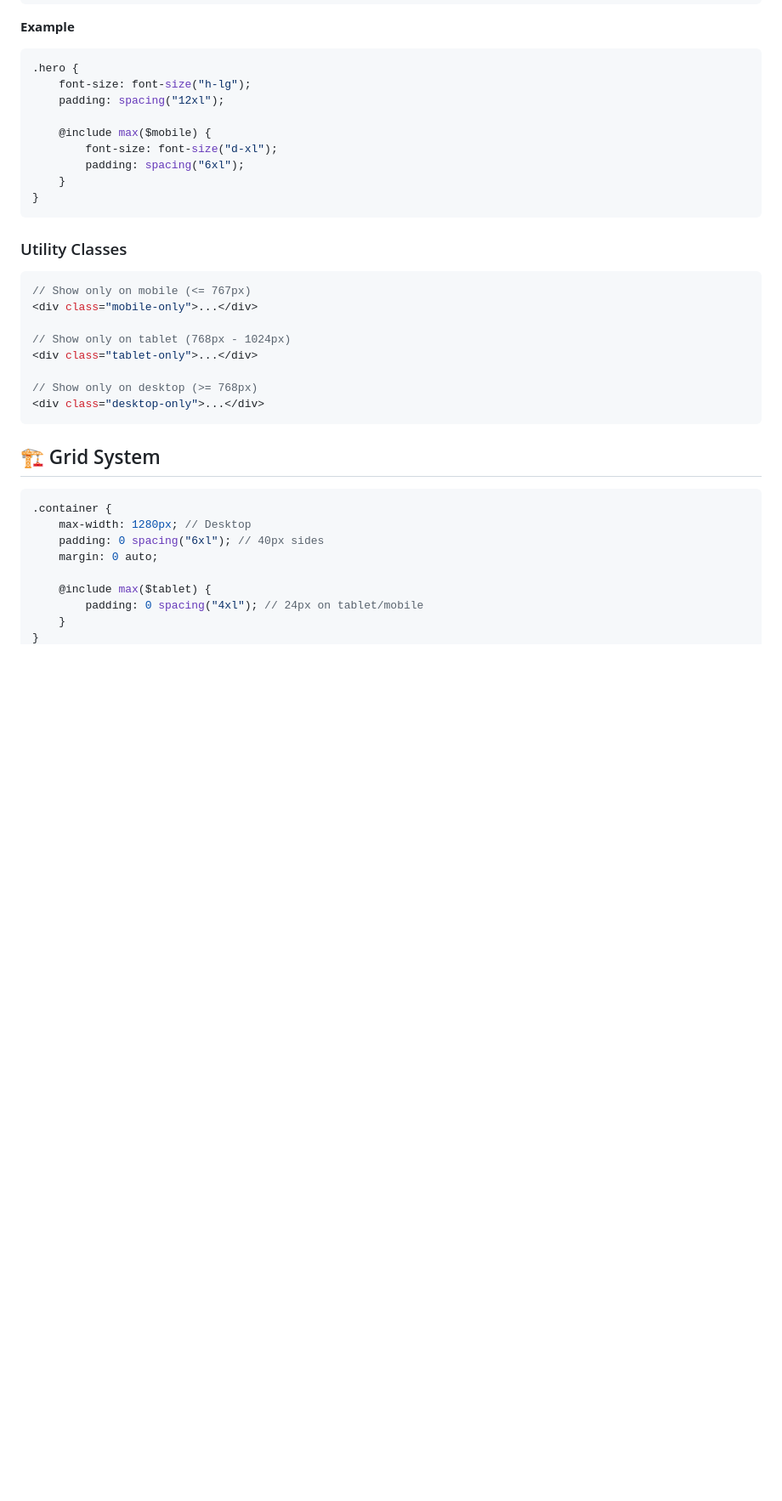
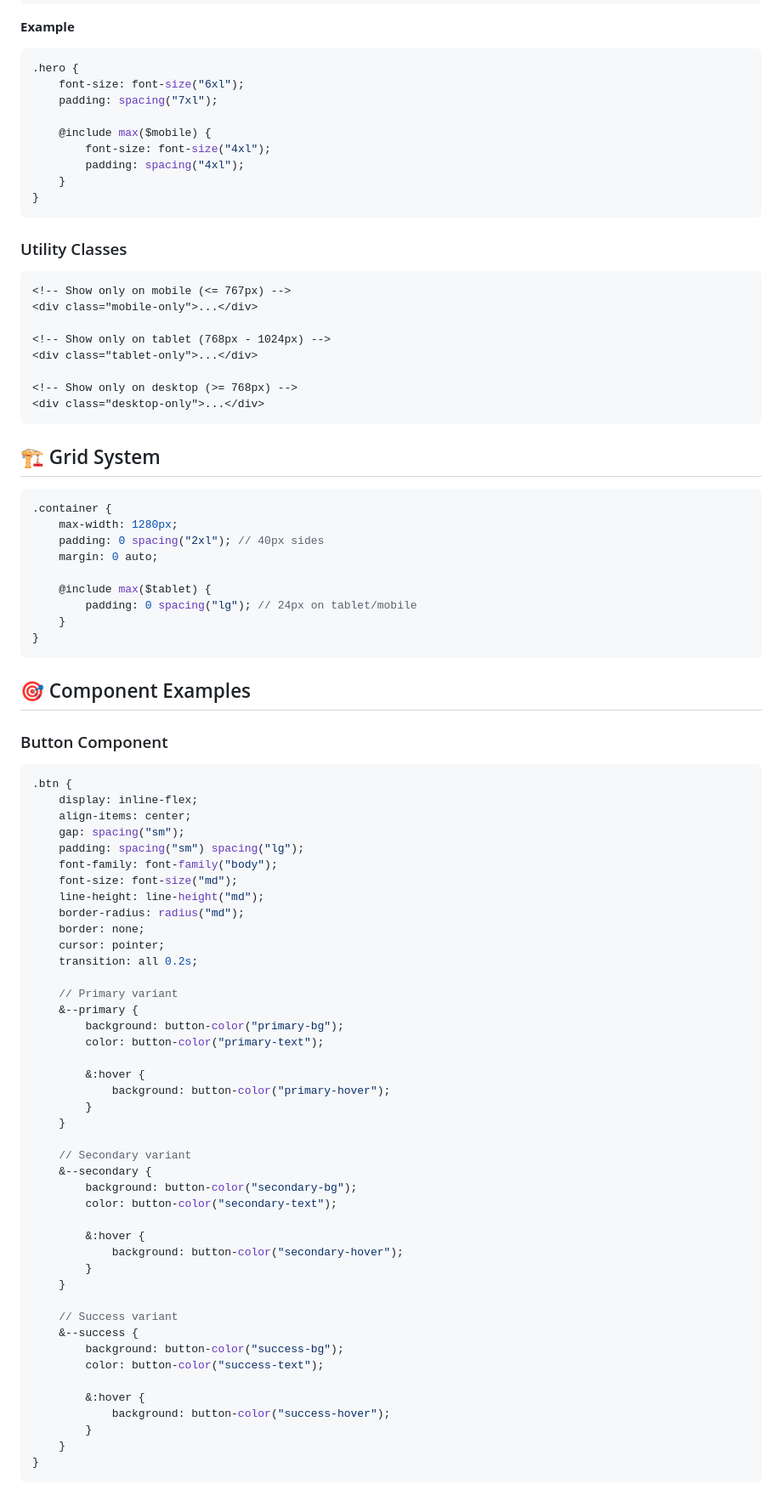
Before and after one commit to tales-bluecrocus/byrde, a Markdown page: assets/scss/README.md, the part around one of its changes. Shown at 85% size. GitHub-like rendering; blank space fills up the shorter version.

````diff
--- a/assets/scss/README.md
+++ b/assets/scss/README.md
@@ -229,26 +263,26 @@ $tablet: 768px; // Tablet and above
 
 ```scss
 .hero {
-	font-size: font-size("h-lg");
-	padding: spacing("12xl");
+	font-size: font-size("6xl");
+	padding: spacing("7xl");
 
 	@include max($mobile) {
-		font-size: font-size("d-xl");
-		padding: spacing("6xl");
+		font-size: font-size("4xl");
+		padding: spacing("4xl");
 	}
 }
 ```
 
 ### Utility Classes
 
-```scss
-// Show only on mobile (<= 767px)
+```html
+<!-- Show only on mobile (<= 767px) -->
 <div class="mobile-only">...</div>
 
-// Show only on tablet (768px - 1024px)
+<!-- Show only on tablet (768px - 1024px) -->
 <div class="tablet-only">...</div>
 
-// Show only on desktop (>= 768px)
+<!-- Show only on desktop (>= 768px) -->
 <div class="desktop-only">...</div>
 ```
 
@@ -256,9 +290,63 @@ $tablet: 768px; // Tablet and above
 
 ```scss
 .container {
-	max-width: 1280px; // Desktop
-	padding: 0 spacing("6xl"); // 40px sides
+	max-width: 1280px;
+	padding: 0 spacing("2xl"); // 40px sides
 	margin: 0 auto;
 
 	@include max($tablet) {
-		padding: 0 spacing("4xl"); // 24px on tablet/mobile
+		padding: 0 spacing("lg"); // 24px on tablet/mobile
+	}
+}
+```
+
+## 🎯 Component Examples
+
+### Button Component
+
+```scss
+.btn {
+	display: inline-flex;
+	align-items: center;
+	gap: spacing("sm");
+	padding: spacing("sm") spacing("lg");
+	font-family: font-family("body");
+	font-size: font-size("md");
+	line-height: line-height("md");
+	border-radius: radius("md");
+	border: none;
+	cursor: pointer;
+	transition: all 0.2s;
+
+	// Primary variant
+	&--primary {
+		background: button-color("primary-bg");
+		color: button-color("primary-text");
+
+		&:hover {
+			background: button-color("primary-hover");
+		}
+	}
+
+	// Secondary variant
+	&--secondary {
+		background: button-color("secondary-bg");
+		color: button-color("secondary-text");
+
+		&:hover {
+			background: button-color("secondary-hover");
+		}
+	}
+
+	// Success variant
+	&--success {
+		background: button-color("success-bg");
+		color: button-color("success-text");
+
+		&:hover {
+			background: button-color("success-hover");
+		}
+	}
+}
+```
+
````
Also changed, not shown: other parts of assets/scss/README.md (+166 -125 lines).
